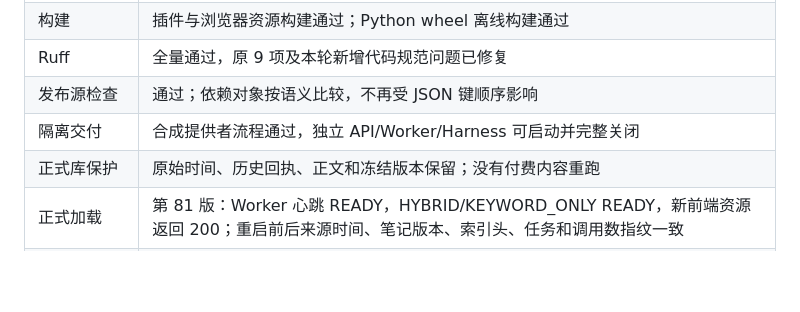
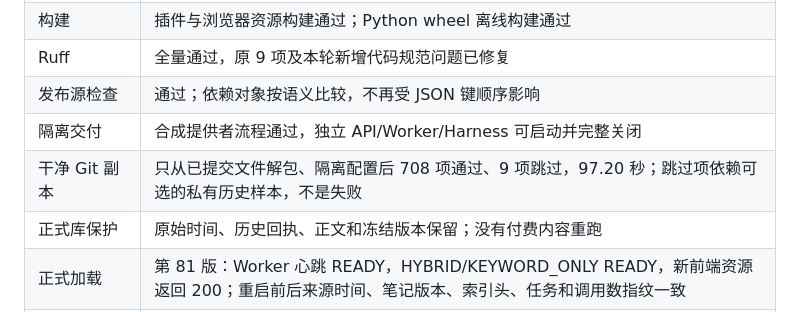
Before and after one commit to JaegerZhao/Noodle_Agent, a Markdown page: docs/TESTING.md, the part around the change. GitHub-like rendering; blank space fills up the shorter version.

```diff
--- a/docs/TESTING.md
+++ b/docs/TESTING.md
@@ -29,6 +29,7 @@
 | Ruff | 全量通过，原 9 项及本轮新增代码规范问题已修复 |
 | 发布源检查 | 通过；依赖对象按语义比较，不再受 JSON 键顺序影响 |
 | 隔离交付 | 合成提供者流程通过，独立 API/Worker/Harness 可启动并完整关闭 |
+| 干净 Git 副本 | 只从已提交文件解包、隔离配置后 708 项通过、9 项跳过，97.20 秒；跳过项依赖可选的私有历史样本，不是失败 |
 | 正式库保护 | 原始时间、历史回执、正文和冻结版本保留；没有付费内容重跑 |
 | 正式加载 | 第 81 版：Worker 心跳 READY，HYBRID/KEYWORD_ONLY READY，新前端资源返回 200；重启前后来源时间、笔记版本、索引头、任务和调用数指纹一致 |
 | 聊天 | 前端三次真实输入取得回答；恢复、流式折叠和连续请求身份另有回归覆盖 |
```
Also changed, not shown: docs/DEVELOPMENT-LOG.md (+1 -0 lines).
